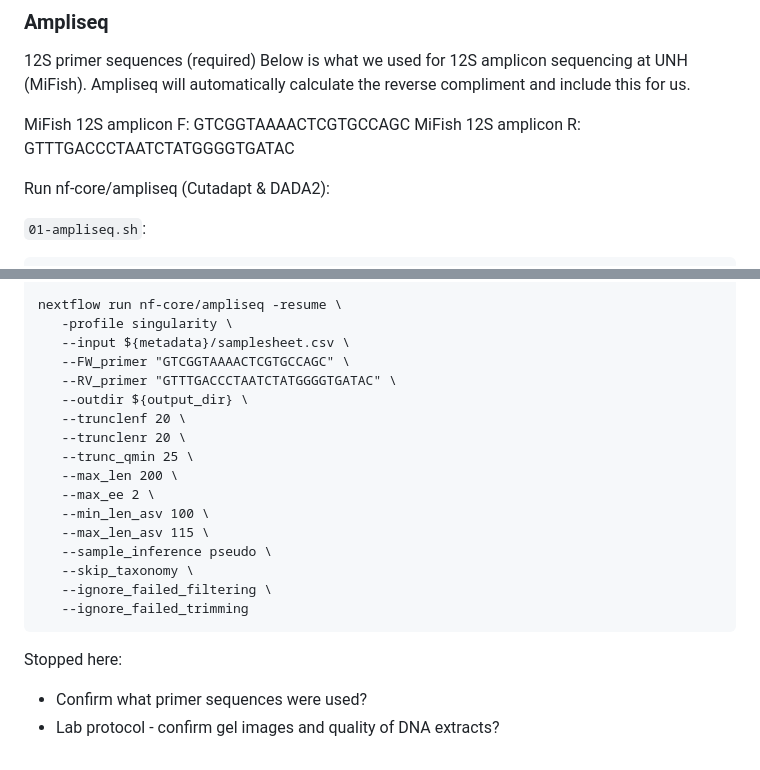
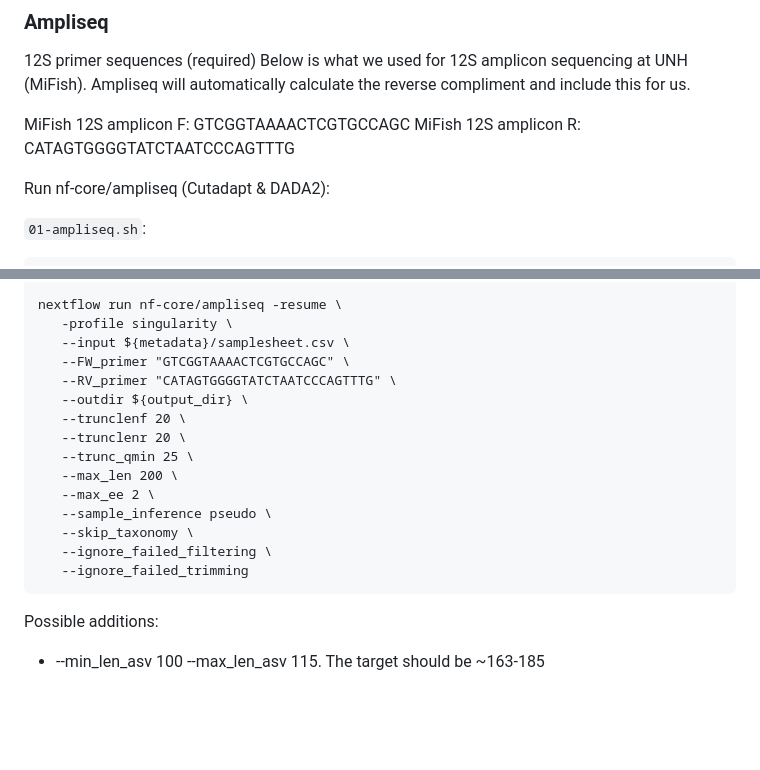
Before and after one commit to emmastrand/Tanzi_eDNA, a Markdown page: scripts/01-ampliseq_metabarcoding.md, 2 parts joined by grey strips. GitHub-like rendering; blank space fills up the shorter version.

Commit message:
metabarcoding protocol

````diff
--- a/scripts/01-ampliseq_metabarcoding.md
+++ b/scripts/01-ampliseq_metabarcoding.md
@@ -129,7 +129,7 @@ sample_list %>% write.csv("/work/gmgi/Fisheries/eDNA/NY/metadata/samplesheet.csv
 Below is what we used for 12S amplicon sequencing at UNH (MiFish). Ampliseq will automatically calculate the reverse compliment and include this for us.
 
 MiFish 12S amplicon F: GTCGGTAAAACTCGTGCCAGC
-MiFish 12S amplicon R: GTTTGACCCTAATCTATGGGGTGATAC
+MiFish 12S amplicon R: CATAGTGGGGTATCTAATCCCAGTTTG
 
 Run nf-core/ampliseq (Cutadapt & DADA2):
 
@@ -165,21 +165,18 @@ nextflow run nf-core/ampliseq -resume \
    -profile singularity \
    --input ${metadata}/samplesheet.csv \
    --FW_primer "GTCGGTAAAACTCGTGCCAGC" \
-   --RV_primer "GTTTGACCCTAATCTATGGGGTGATAC" \
+   --RV_primer "CATAGTGGGGTATCTAATCCCAGTTTG" \
    --outdir ${output_dir} \
    --trunclenf 20 \
    --trunclenr 20 \
    --trunc_qmin 25 \
    --max_len 200 \
    --max_ee 2 \
-   --min_len_asv 100 \
-   --max_len_asv 115 \
    --sample_inference pseudo \
    --skip_taxonomy \
    --ignore_failed_filtering \
    --ignore_failed_trimming
 ```
 
-Stopped here:
-- Confirm what primer sequences were used?
-- Lab protocol - confirm gel images and quality of DNA extracts?
+Possible additions:
+- --min_len_asv 100 --max_len_asv 115. The target should be ~163-185
````
